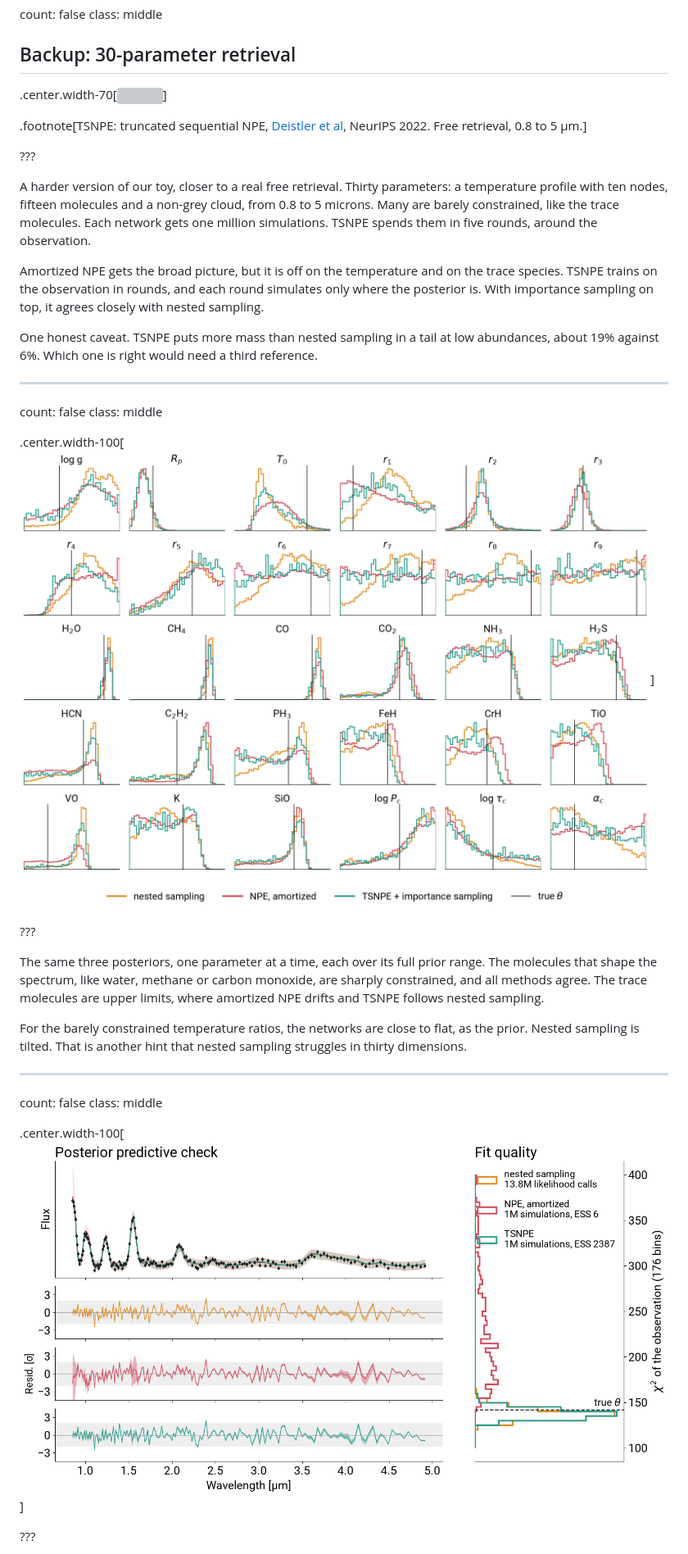
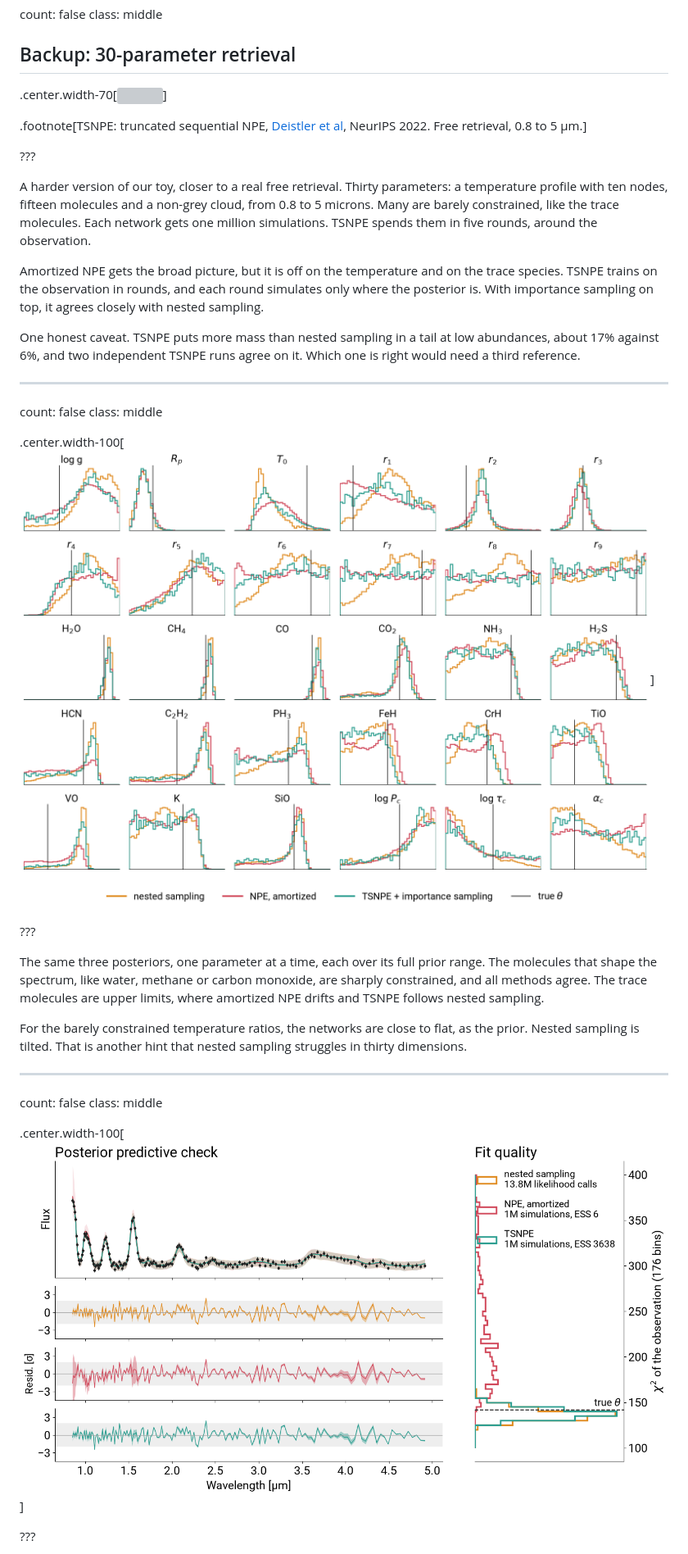
Before and after one commit to glouppe/talk-exomints-2026, a Markdown page: talk.md, the part around one of its changes. Shown at 82% size. Drawn GitHub-style; pictures changed too: figures/t30-marginals.png, figures/t30-ppc.png; grey boxes are pictures that could not be loaded.

Commit message:
30-parameter backups: TSNPE from the best run (seed 2, ESS 3638)
Co-Authored-By: Claude Opus 5.5 <noreply@anthropic.com>

```diff
--- a/talk.md
+++ b/talk.md
@@ -906,14 +906,14 @@ A harder version of our toy, closer to a real free retrieval. Thirty parameters:
 
 Amortized NPE gets the broad picture, but it is off on the temperature and on the trace species. TSNPE trains on the observation in rounds, and each round simulates only where the posterior is. With importance sampling on top, it agrees closely with nested sampling.
 
-One honest caveat. TSNPE puts more mass than nested sampling in a tail at low abundances, about 19% against 6%. Which one is right would need a third reference.
+One honest caveat. TSNPE puts more mass than nested sampling in a tail at low abundances, about 17% against 6%, and two independent TSNPE runs agree on it. Which one is right would need a third reference.
 
 ---
 
 count: false
 class: middle
 
-.center.width-100[![](figures/t30-marginals.png?v=2)]
+.center.width-100[![](figures/t30-marginals.png?v=3)]
 
 ???
 
@@ -926,7 +926,7 @@ For the barely constrained temperature ratios, the networks are close to flat, a
 count: false
 class: middle
 
-.center.width-100[![](figures/t30-ppc.png?v=2)]
+.center.width-100[![](figures/t30-ppc.png?v=3)]
 
 ???
 
```
Also changed, not shown: other parts of talk.md (+1 -1 lines), todo.md (+1 -1 lines), 2 other files.
